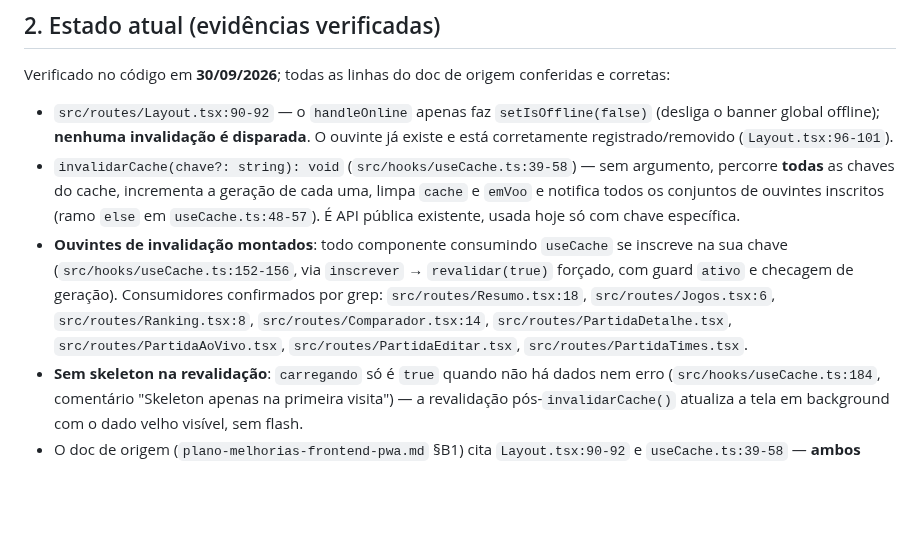
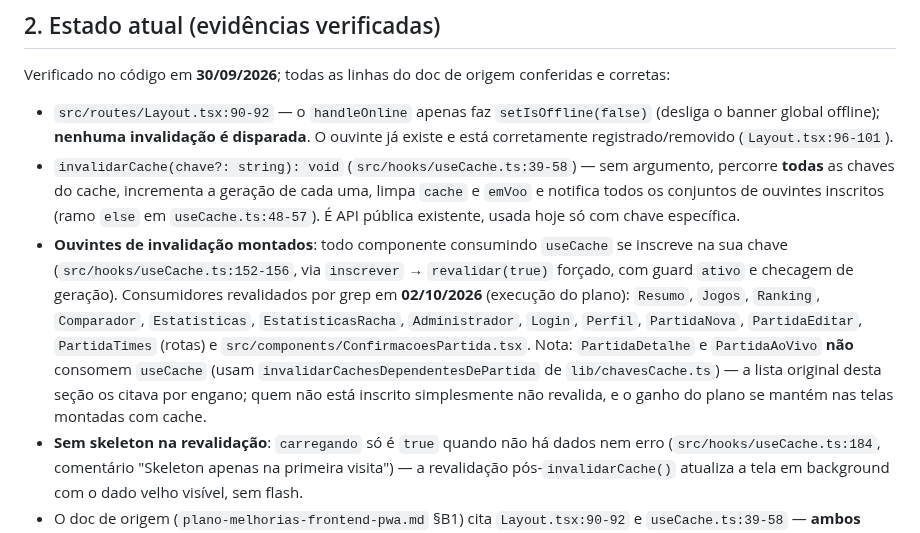
Before and after one commit to rdias612/racha, a Markdown page: docs/planos-implementacao/18-revalidar-online.md, the part around the change. GitHub-like rendering; blank space fills up the shorter version.

```diff
--- a/docs/planos-implementacao/18-revalidar-online.md
+++ b/docs/planos-implementacao/18-revalidar-online.md
@@ -15,7 +15,7 @@ Verificado no código em **30/09/2026**; todas as linhas do doc de origem confer
 
 - `src/routes/Layout.tsx:90-92` — o `handleOnline` apenas faz `setIsOffline(false)` (desliga o banner global offline); **nenhuma invalidação é disparada**. O ouvinte já existe e está corretamente registrado/removido (`Layout.tsx:96-101`).
 - `invalidarCache(chave?: string): void` (`src/hooks/useCache.ts:39-58`) — sem argumento, percorre **todas** as chaves do cache, incrementa a geração de cada uma, limpa `cache` e `emVoo` e notifica todos os conjuntos de ouvintes inscritos (ramo `else` em `useCache.ts:48-57`). É API pública existente, usada hoje só com chave específica.
-- **Ouvintes de invalidação montados**: todo componente consumindo `useCache` se inscreve na sua chave (`src/hooks/useCache.ts:152-156`, via `inscrever` → `revalidar(true)` forçado, com guard `ativo` e checagem de geração). Consumidores confirmados por grep: `src/routes/Resumo.tsx:18`, `src/routes/Jogos.tsx:6`, `src/routes/Ranking.tsx:8`, `src/routes/Comparador.tsx:14`, `src/routes/PartidaDetalhe.tsx`, `src/routes/PartidaAoVivo.tsx`, `src/routes/PartidaEditar.tsx`, `src/routes/PartidaTimes.tsx`.
+- **Ouvintes de invalidação montados**: todo componente consumindo `useCache` se inscreve na sua chave (`src/hooks/useCache.ts:152-156`, via `inscrever` → `revalidar(true)` forçado, com guard `ativo` e checagem de geração). Consumidores revalidados por grep em **02/10/2026** (execução do plano): `Resumo`, `Jogos`, `Ranking`, `Comparador`, `Estatisticas`, `EstatisticasRacha`, `Administrador`, `Login`, `Perfil`, `PartidaNova`, `PartidaEditar`, `PartidaTimes` (rotas) e `src/components/ConfirmacoesPartida.tsx`. Nota: `PartidaDetalhe` e `PartidaAoVivo` **não** consomem `useCache` (usam `invalidarCachesDependentesDePartida` de `lib/chavesCache.ts`) — a lista original desta seção os citava por engano; quem não está inscrito simplesmente não revalida, e o ganho do plano se mantém nas telas montadas com cache.
 - **Sem skeleton na revalidação**: `carregando` só é `true` quando não há dados nem erro (`src/hooks/useCache.ts:184`, comentário "Skeleton apenas na primeira visita") — a revalidação pós-`invalidarCache()` atualiza a tela em background com o dado velho visível, sem flash.
 - O doc de origem (`plano-melhorias-frontend-pwa.md` §B1) cita `Layout.tsx:90-92` e `useCache.ts:39-58` — **ambos conferem**.
 - `Layout.tsx` hoje não importa nada de `../hooks/useCache` (o import será adicionado no Passo 1). Nenhum risco de ciclo: `hooks/useCache.ts` importa apenas `react` e `../lib/erros`.
```
Also changed, not shown: docs/planos-implementacao/README.md (+1 -1 lines), 1 other file.
